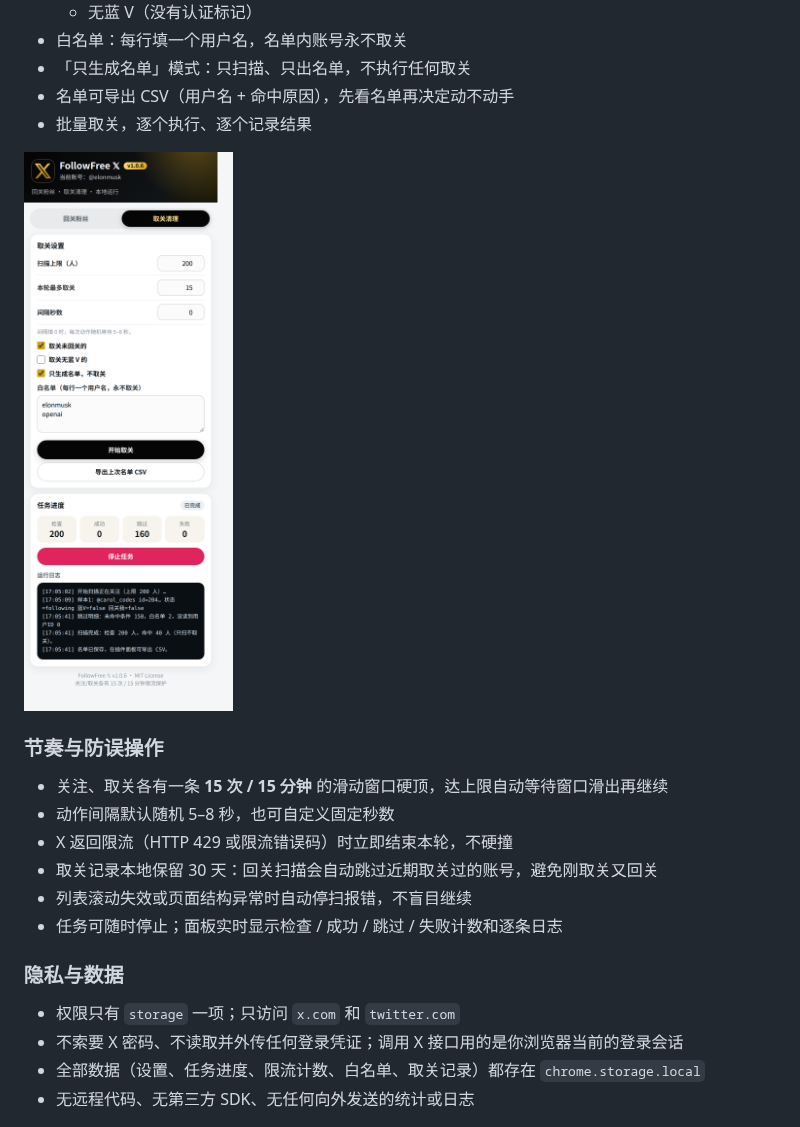
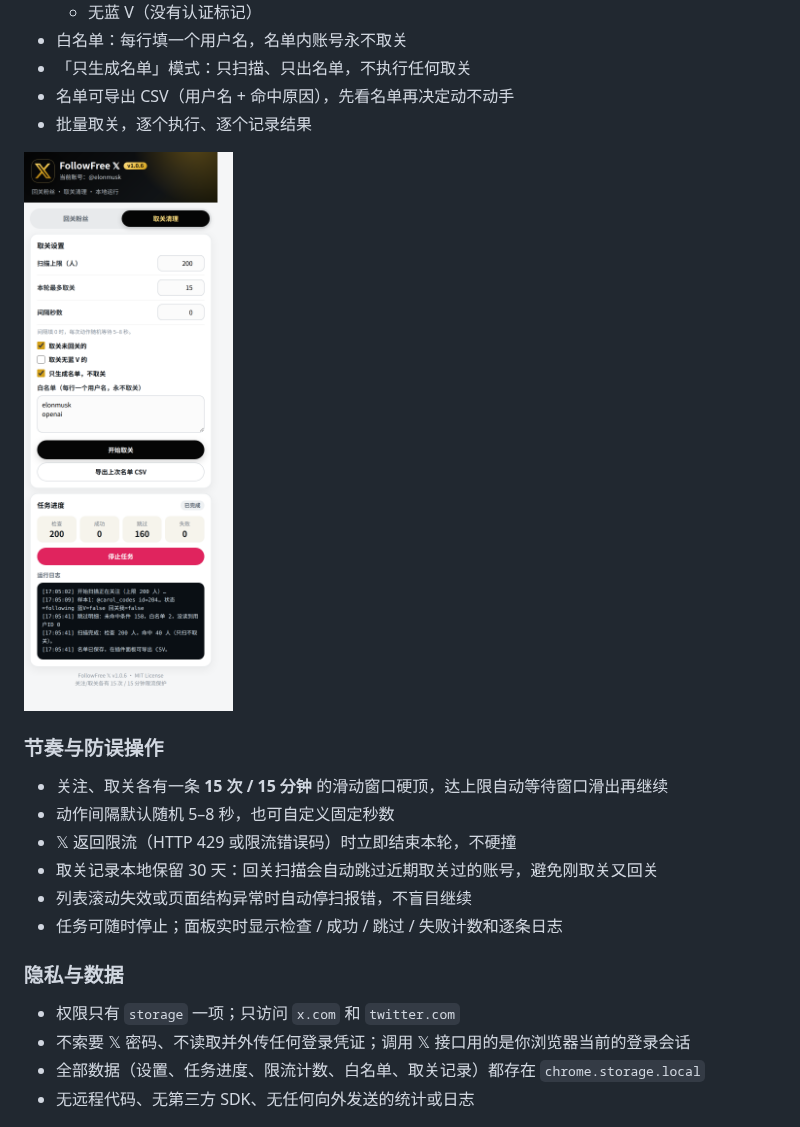
Before and after one commit to lucaisgrowing/followfree-x, a Markdown page: README.md, the part around one of its changes. Drawn GitHub-style.

```diff
--- a/README.md
+++ b/README.md
@@ -30,13 +30,13 @@
 - 名单可导出 CSV（用户名 + 命中原因），先看名单再决定动不动手
 - 批量取关，逐个执行、逐个记录结果
 
-<img src="screenshots/unfollow-panel.png" width="380" alt="FollowFree 𝕏 取关清理面板（演示数据）">
+<img src="screenshots/unfollow-panel-106.png" width="380" alt="FollowFree 𝕏 取关清理面板（演示数据）">
 
 ### 节奏与防误操作
 
 - 关注、取关各有一条 **15 次 / 15 分钟** 的滑动窗口硬顶，达上限自动等待窗口滑出再继续
 - 动作间隔默认随机 5–8 秒，也可自定义固定秒数
-- X 返回限流（HTTP 429 或限流错误码）时立即结束本轮，不硬撞
+- 𝕏 返回限流（HTTP 429 或限流错误码）时立即结束本轮，不硬撞
 - 取关记录本地保留 30 天：回关扫描会自动跳过近期取关过的账号，避免刚取关又回关
 - 列表滚动失效或页面结构异常时自动停扫报错，不盲目继续
 - 任务可随时停止；面板实时显示检查 / 成功 / 跳过 / 失败计数和逐条日志
@@ -44,7 +44,7 @@
 ### 隐私与数据
 
 - 权限只有 `storage` 一项；只访问 `x.com` 和 `twitter.com`
-- 不索要 X 密码、不读取并外传任何登录凭证；调用 X 接口用的是你浏览器当前的登录会话
+- 不索要 𝕏 密码、不读取并外传任何登录凭证；调用 𝕏 接口用的是你浏览器当前的登录会话
 - 全部数据（设置、任务进度、限流计数、白名单、取关记录）都存在 `chrome.storage.local`
 - 无远程代码、无第三方 SDK、无任何向外发送的统计或日志
 
```
Also changed, not shown: other parts of README.md (+7 -7 lines), screenshots/follow-panel-106.png (renamed from screenshots/follow-panel.png), screenshots/unfollow-panel-106.png (renamed from screenshots/unfollow-panel.png).
